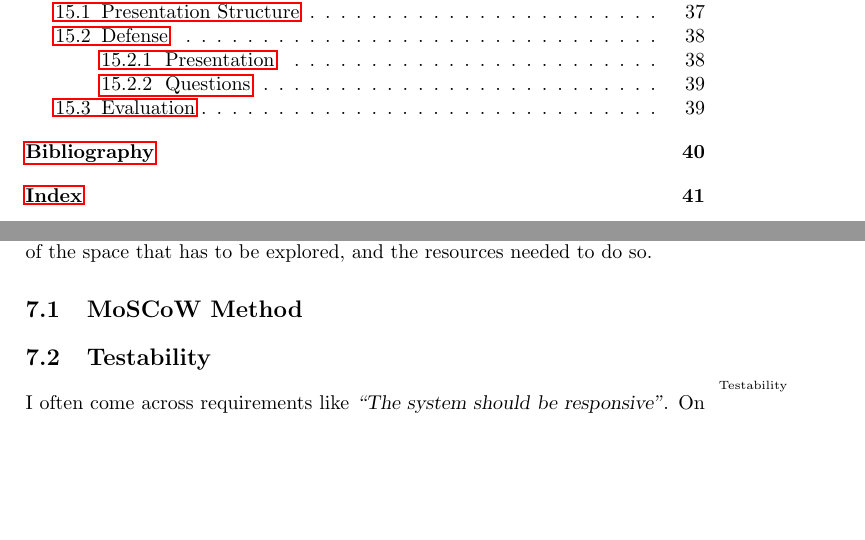
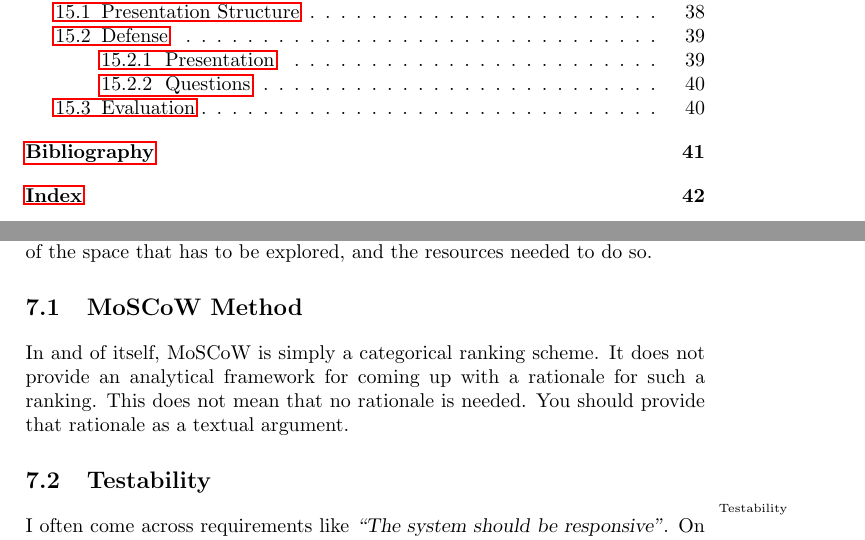
Before and after one commit to aslakjohansen/report-writing, a LaTeX thesis (doc/report-writing.tex): two parts of pages 3 and 24 of 41 before the commit and two parts of pages 3 and 24 of 42 after it, joined at a grey line, cut so that both start at the same text, the shorter picture padded with empty space. Compiled offline with pdfLaTeX.

Commit message:
Wrote paragraph on the MoSCOW rationales

```diff
--- a/doc/report-writing.tex
+++ b/doc/report-writing.tex
@@ -661,9 +661,10 @@ In projects that are explorative\idx{Explorative project} in nature, it often ma
 
 \section{MoSCoW Method}
 
-% brief description
+% brief description: not an analysis
 
-% lack of analytical rationale for ranking
+% rationale: lack of analytical rationale for ranking
+In and of itself, MoSCoW is simply a categorical ranking scheme. It does not provide an analytical framework for coming up with a rationale for such a ranking. This does not mean that no rationale is needed. You should provide that rationale as a textual argument.
 
 % simply prioritization: does not mean that "would" don't need to be covered, example (don't choose a framework that cannot support all would's)
 
```
